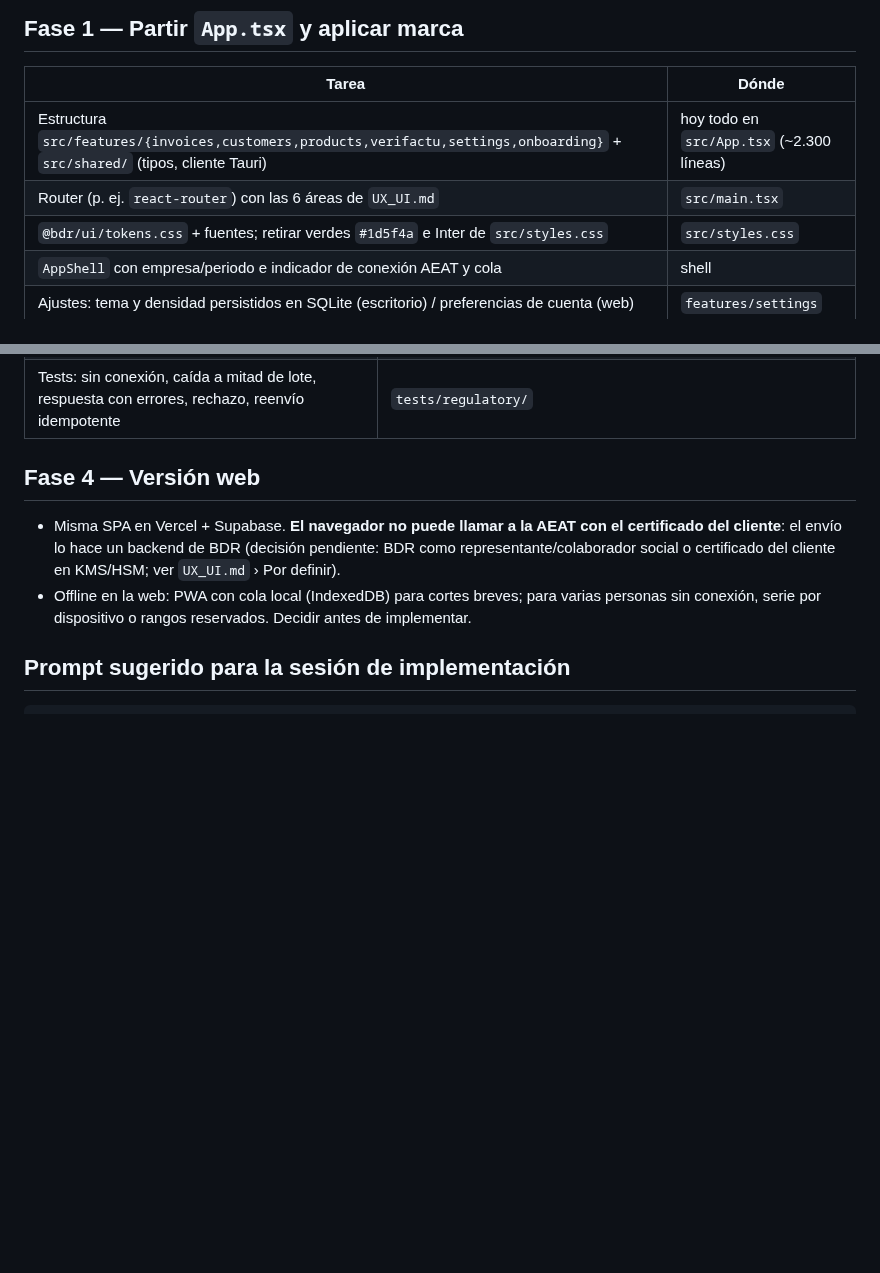
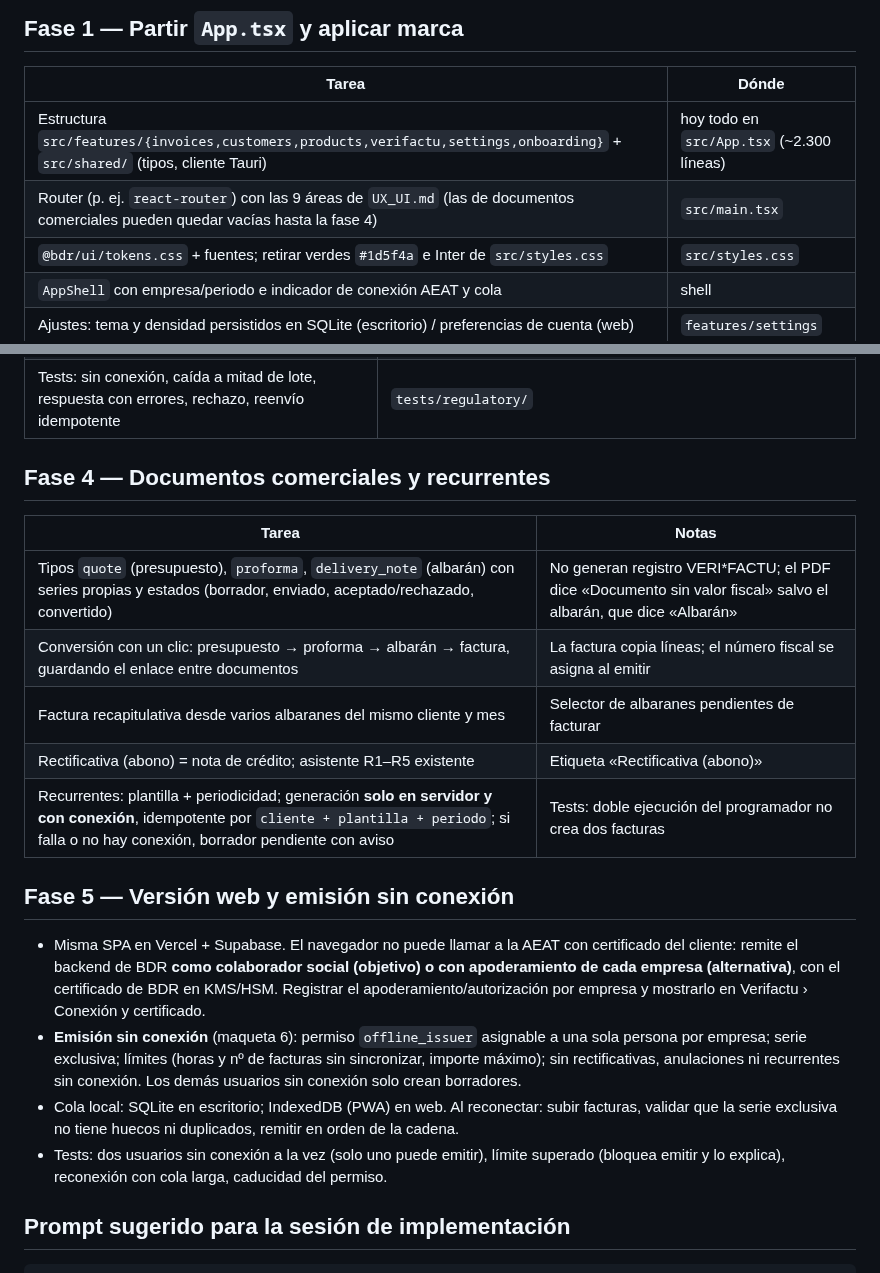
Before and after one commit to bidaridhsasa/cumplefactura, a Markdown page: docs/IMPLEMENTACION_UX_UI.md, 2 parts joined by grey strips. Drawn GitHub-style; blank space fills up the shorter version.

Commit message:
docs: segunda ronda de decisiones (nombres, representación, ahorro, offline y documentos comerciales)
Co-Authored-By: Claude Opus 5.5 <noreply@anthropic.com>

```diff
--- a/docs/IMPLEMENTACION_UX_UI.md
+++ b/docs/IMPLEMENTACION_UX_UI.md
@@ -23,7 +23,7 @@ Guía para la sesión que implemente el rediseño. Diseño: `docs/UX_UI.md`. Maq
 | Tarea | Dónde |
 |---|---|
 | Estructura `src/features/{invoices,customers,products,verifactu,settings,onboarding}` + `src/shared/` (tipos, cliente Tauri) | hoy todo en `src/App.tsx` (~2.300 líneas) |
-| Router (p. ej. `react-router`) con las 6 áreas de `UX_UI.md` | `src/main.tsx` |
+| Router (p. ej. `react-router`) con las 9 áreas de `UX_UI.md` (las de documentos comerciales pueden quedar vacías hasta la fase 4) | `src/main.tsx` |
 | `@bdr/ui/tokens.css` + fuentes; retirar verdes `#1d5f4a` e Inter de `src/styles.css` | `src/styles.css` |
 | `AppShell` con empresa/periodo e indicador de conexión AEAT y cola | shell |
 | Ajustes: tema y densidad persistidos en SQLite (escritorio) / preferencias de cuenta (web) | `features/settings` |
@@ -50,10 +50,22 @@ Guía para la sesión que implemente el rediseño. Diseño: `docs/UX_UI.md`. Maq
 | Modo NO VERI*FACTU: firma de registros (XAdES) y sin envío | Detrás de un ajuste, con aviso claro |
 | Tests: sin conexión, caída a mitad de lote, respuesta con errores, rechazo, reenvío idempotente | `tests/regulatory/` |
 
-## Fase 4 — Versión web
+## Fase 4 — Documentos comerciales y recurrentes
 
-- Misma SPA en Vercel + Supabase. **El navegador no puede llamar a la AEAT con el certificado del cliente**: el envío lo hace un backend de BDR (decisión pendiente: BDR como representante/colaborador social o certificado del cliente en KMS/HSM; ver `UX_UI.md` › Por definir).
-- Offline en la web: PWA con cola local (IndexedDB) para cortes breves; para varias personas sin conexión, serie por dispositivo o rangos reservados. Decidir antes de implementar.
+| Tarea | Notas |
+|---|---|
+| Tipos `quote` (presupuesto), `proforma`, `delivery_note` (albarán) con series propias y estados (borrador, enviado, aceptado/rechazado, convertido) | No generan registro VERI*FACTU; el PDF dice «Documento sin valor fiscal» salvo el albarán, que dice «Albarán» |
+| Conversión con un clic: presupuesto → proforma → albarán → factura, guardando el enlace entre documentos | La factura copia líneas; el número fiscal se asigna al emitir |
+| Factura recapitulativa desde varios albaranes del mismo cliente y mes | Selector de albaranes pendientes de facturar |
+| Rectificativa (abono) = nota de crédito; asistente R1–R5 existente | Etiqueta «Rectificativa (abono)» |
+| Recurrentes: plantilla + periodicidad; generación **solo en servidor y con conexión**, idempotente por `cliente + plantilla + periodo`; si falla o no hay conexión, borrador pendiente con aviso | Tests: doble ejecución del programador no crea dos facturas |
+
+## Fase 5 — Versión web y emisión sin conexión
+
+- Misma SPA en Vercel + Supabase. El navegador no puede llamar a la AEAT con certificado del cliente: remite el backend de BDR **como colaborador social (objetivo) o con apoderamiento de cada empresa (alternativa)**, con el certificado de BDR en KMS/HSM. Registrar el apoderamiento/autorización por empresa y mostrarlo en Verifactu › Conexión y certificado.
+- **Emisión sin conexión** (maqueta 6): permiso `offline_issuer` asignable a una sola persona por empresa; serie exclusiva; límites (horas y nº de facturas sin sincronizar, importe máximo); sin rectificativas, anulaciones ni recurrentes sin conexión. Los demás usuarios sin conexión solo crean borradores.
+- Cola local: SQLite en escritorio; IndexedDB (PWA) en web. Al reconectar: subir facturas, validar que la serie exclusiva no tiene huecos ni duplicados, remitir en orden de la cadena.
+- Tests: dos usuarios sin conexión a la vez (solo uno puede emitir), límite superado (bloquea emitir y lo explica), reconexión con cola larga, caducidad del permiso.
 
 ## Prompt sugerido para la sesión de implementación
 
```
Also changed, not shown: docs/UX_UI.md (+20 -7 lines), docs/mockups/cumplefactura-1-facturas.png, docs/mockups/cumplefactura-2-editor.png, docs/mockups/cumplefactura-3-emitir.png, docs/mockups/cumplefactura-4-verifactu.png, docs/mockups/cumplefactura-5-verifactu-oscuro.png, docs/mockups/cumplefactura-6-sin-conexion.png (added), 6 other files.
